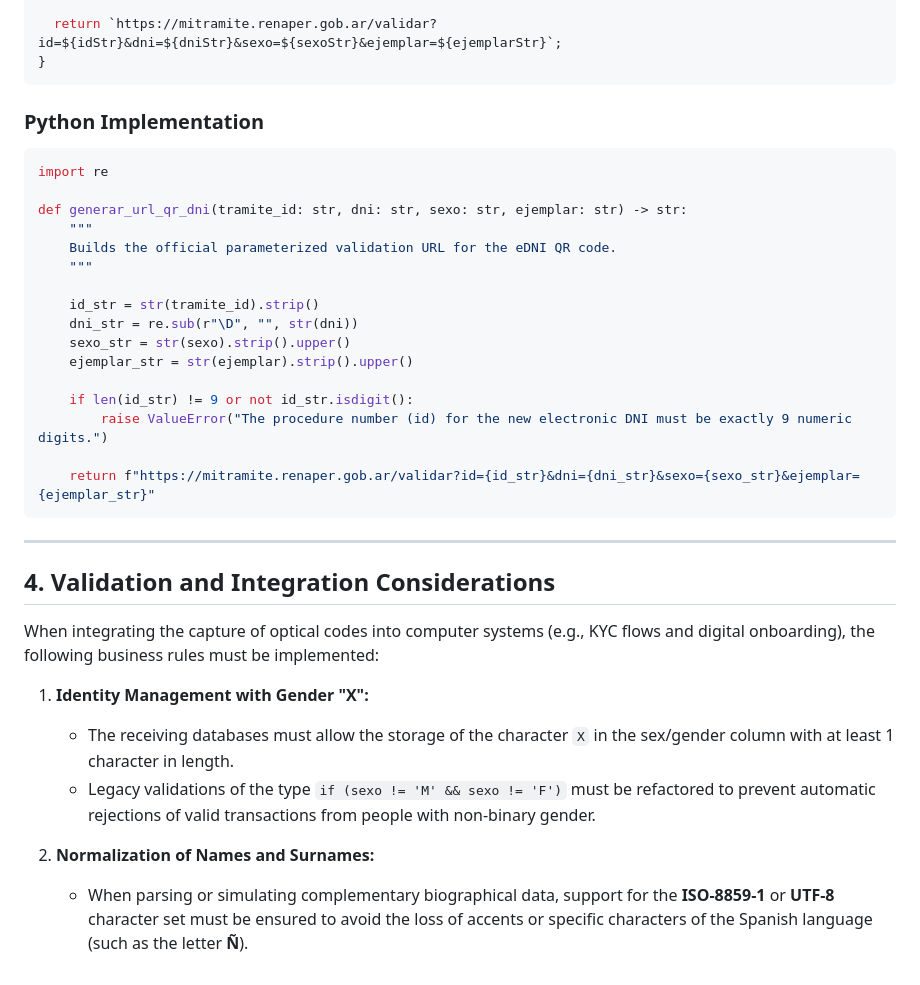
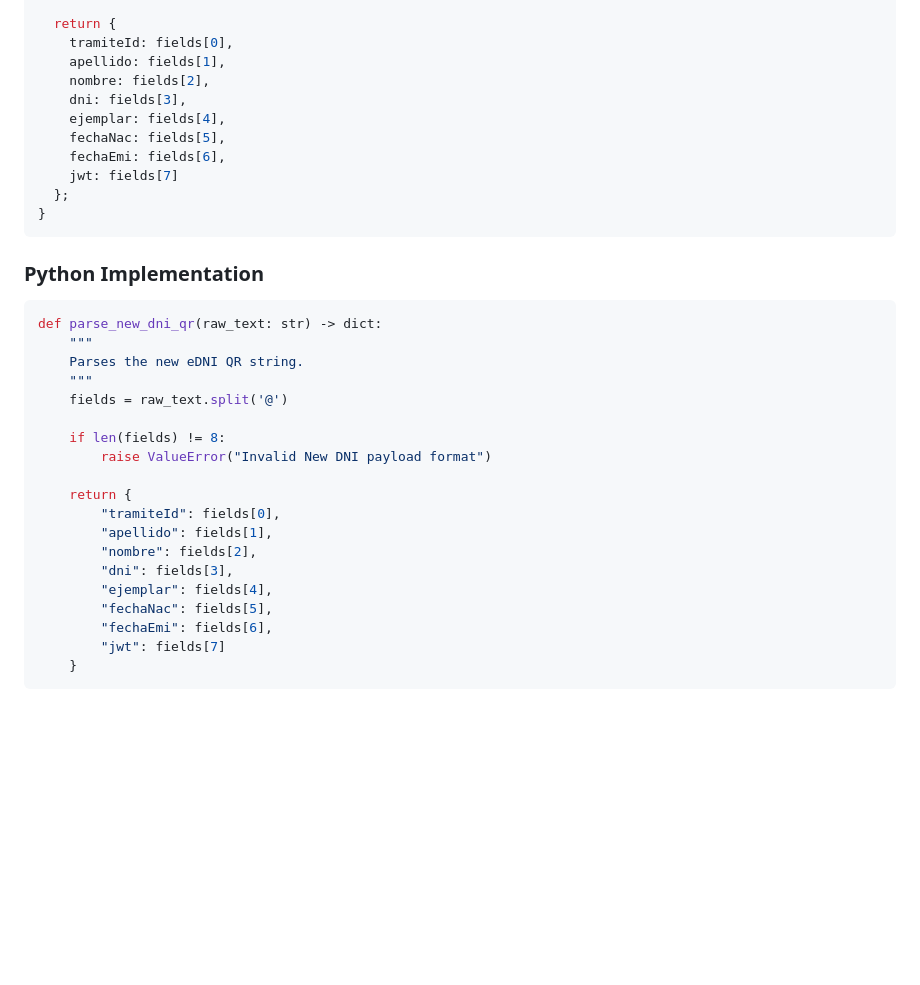
Before and after one commit to agusquiroga-ar/DNITestGen, a Markdown page: docs/new_dni_spec.md, the part around one of its changes. Drawn GitHub-style; blank space fills up the shorter version.

````diff
--- a/docs/new_dni_spec.md
+++ b/docs/new_dni_spec.md
@@ -75,40 +72,38 @@ function generarUrlQrDni(params) {
   }
 
-  return `https://mitramite.renaper.gob.ar/validar?id=${idStr}&dni=${dniStr}&sexo=${sexoStr}&ejemplar=${ejemplarStr}`;
+  return {
+    tramiteId: fields[0],
+    apellido: fields[1],
+    nombre: fields[2],
+    dni: fields[3],
+    ejemplar: fields[4],
+    fechaNac: fields[5],
+    fechaEmi: fields[6],
+    jwt: fields[7]
+  };
 }
 ```
 
 ### Python Implementation
 
 ```python
-import re
+def parse_new_dni_qr(raw_text: str) -> dict:
+    """
+    Parses the new eDNI QR string.
+    """
+    fields = raw_text.split('@')
 
-def generar_url_qr_dni(tramite_id: str, dni: str, sexo: str, ejemplar: str) -> str:
-    """
-    Builds the official parameterized validation URL for the eDNI QR code.
-    """
+    if len(fields) != 8:
+        raise ValueError("Invalid New DNI payload format")
 
-    id_str = str(tramite_id).strip()
-    dni_str = re.sub(r"\D", "", str(dni))
-    sexo_str = str(sexo).strip().upper()
-    ejemplar_str = str(ejemplar).strip().upper()
-
-    if len(id_str) != 9 or not id_str.isdigit():
-        raise ValueError("The procedure number (id) for the new electronic DNI must be exactly 9 numeric digits.")
-
-    return f"https://mitramite.renaper.gob.ar/validar?id={id_str}&dni={dni_str}&sexo={sexo_str}&ejemplar={ejemplar_str}"
+    return {
+        "tramiteId": fields[0],
+        "apellido": fields[1],
+        "nombre": fields[2],
+        "dni": fields[3],
+        "ejemplar": fields[4],
+        "fechaNac": fields[5],
+        "fechaEmi": fields[6],
+        "jwt": fields[7]
+    }
 ```
-
----
-
-## 4. Validation and Integration Considerations
-
-When integrating the capture of optical codes into computer systems (e.g., KYC flows and digital onboarding), the following business rules must be implemented:
-
-1. **Identity Management with Gender "X":**
-
-   * The receiving databases must allow the storage of the character `X` in the sex/gender column with at least 1 character in length.
-   * Legacy validations of the type `if (sexo != 'M' && sexo != 'F')` must be refactored to prevent automatic rejections of valid transactions from people with non-binary gender.
-2. **Normalization of Names and Surnames:**
-
-   * When parsing or simulating complementary biographical data, support for the **ISO-8859-1** or **UTF-8** character set must be ensured to avoid the loss of accents or specific characters of the Spanish language (such as the letter **Ñ**).
````
Also changed, not shown: other parts of docs/new_dni_spec.md (+26 -29 lines), README.md (+3 -3 lines), docs/old_dni_spec.md (+22 -16 lines).
